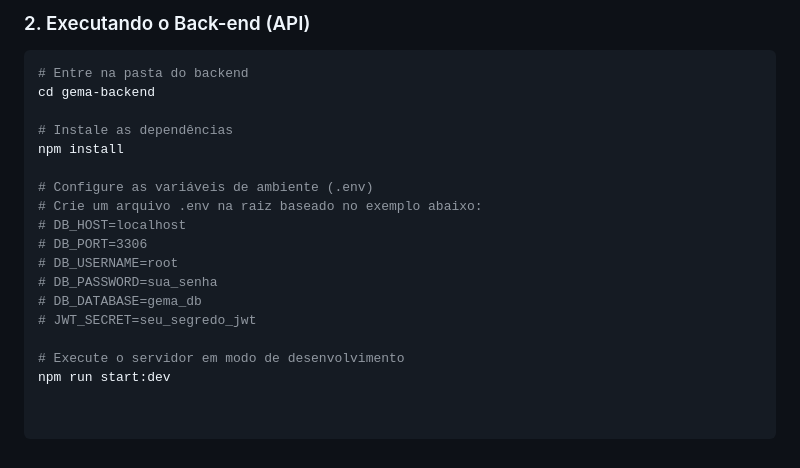
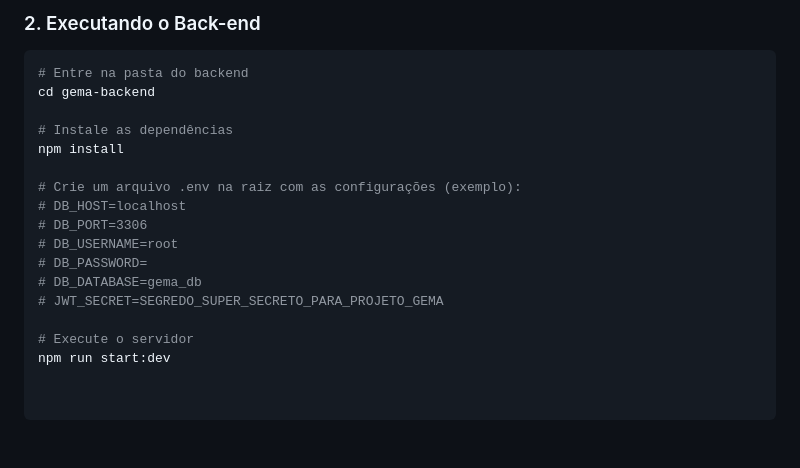
Before and after one commit to chaves888/GEMA-Sistema, a Markdown page: README.md, the part around the change printed below. Rendered like a GitHub page.

````diff
--- a/README.md
+++ b/README.md
@@ -67,5 +66,5 @@ Crie um banco de dados MySQL chamado `gema_db`.
 
-### 2. Executando o Back-end (API)
+### 2. Executando o Back-end
 
 ```bash
 # Entre na pasta do backend
@@ -74,14 +73,13 @@ cd gema-backend
 # Instale as dependências
 npm install
 
-# Configure as variáveis de ambiente (.env)
-# Crie um arquivo .env na raiz baseado no exemplo abaixo:
+# Crie um arquivo .env na raiz com as configurações (exemplo):
 # DB_HOST=localhost
 # DB_PORT=3306
 # DB_USERNAME=root
-# DB_PASSWORD=sua_senha
+# DB_PASSWORD=
 # DB_DATABASE=gema_db
-# JWT_SECRET=seu_segredo_jwt
+# JWT_SECRET=SEGREDO_SUPER_SECRETO_PARA_PROJETO_GEMA
 
-# Execute o servidor em modo de desenvolvimento
+# Execute o servidor
 npm run start:dev
````
Also changed, not shown: other parts of README.md (+29 -30 lines).
